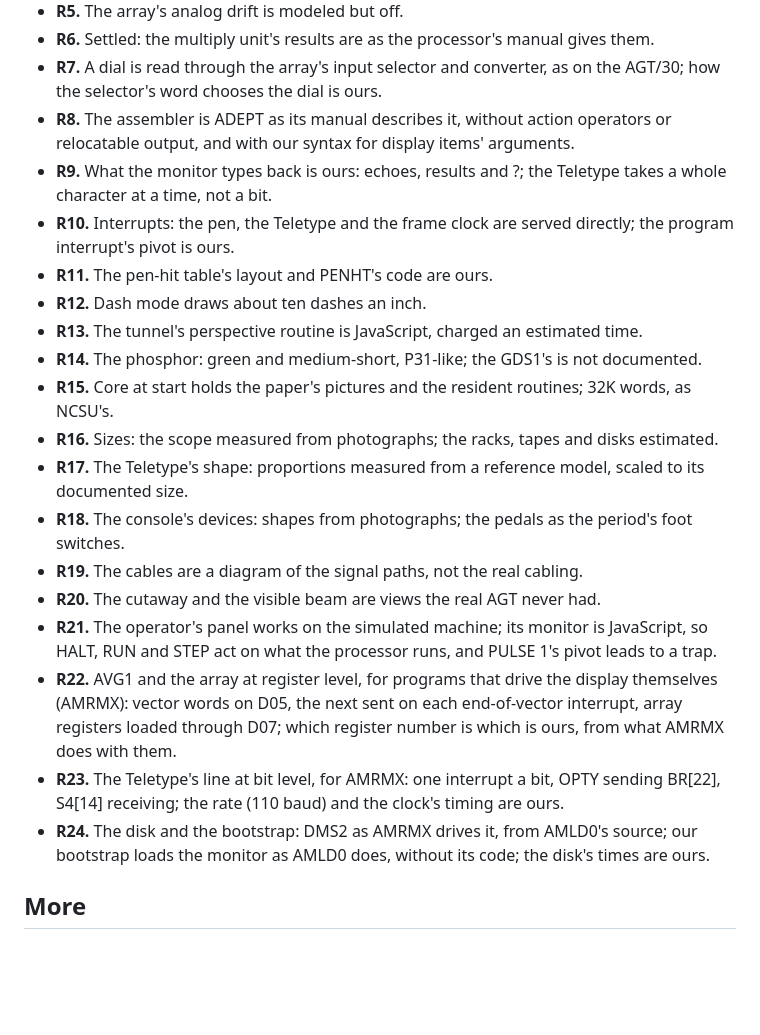
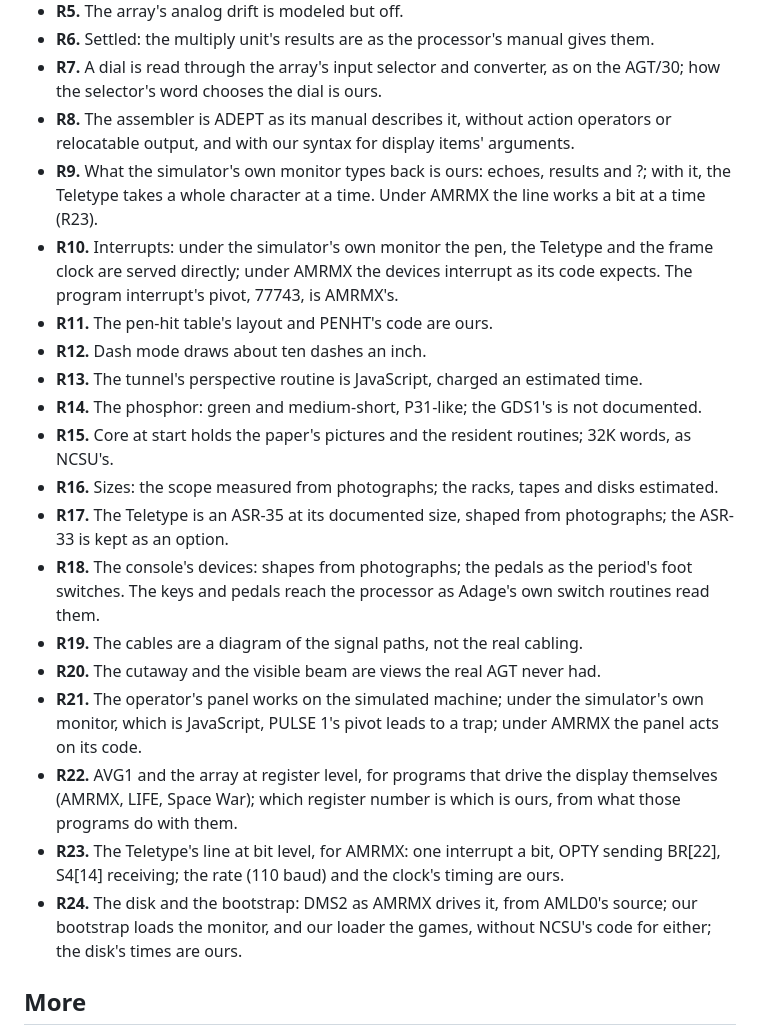
Before and after one commit to wixette/agt30-simulator, a Markdown page: README.md, the part around one of its changes. Rendered like a GitHub page; blank space fills up the shorter version.

```diff
--- a/README.md
+++ b/README.md
@@ -95,22 +99,22 @@ Much of the AGT is documented, but not all of it. Where the documents stop, the
 - **R6.** Settled: the multiply unit's results are as the processor's manual gives them.
 - **R7.** A dial is read through the array's input selector and converter, as on the AGT/30; how the selector's word chooses the dial is ours.
 - **R8.** The assembler is ADEPT as its manual describes it, without action operators or relocatable output, and with our syntax for display items' arguments.
-- **R9.** What the monitor types back is ours: echoes, results and ?; the Teletype takes a whole character at a time, not a bit.
-- **R10.** Interrupts: the pen, the Teletype and the frame clock are served directly; the program interrupt's pivot is ours.
+- **R9.** What the simulator's own monitor types back is ours: echoes, results and ?; with it, the Teletype takes a whole character at a time. Under AMRMX the line works a bit at a time (R23).
+- **R10.** Interrupts: under the simulator's own monitor the pen, the Teletype and the frame clock are served directly; under AMRMX the devices interrupt as its code expects. The program interrupt's pivot, 77743, is AMRMX's.
 - **R11.** The pen-hit table's layout and PENHT's code are ours.
 - **R12.** Dash mode draws about ten dashes an inch.
 - **R13.** The tunnel's perspective routine is JavaScript, charged an estimated time.
 - **R14.** The phosphor: green and medium-short, P31-like; the GDS1's is not documented.
 - **R15.** Core at start holds the paper's pictures and the resident routines; 32K words, as NCSU's.
 - **R16.** Sizes: the scope measured from photographs; the racks, tapes and disks estimated.
-- **R17.** The Teletype's shape: proportions measured from a reference model, scaled to its documented size.
-- **R18.** The console's devices: shapes from photographs; the pedals as the period's foot switches.
+- **R17.** The Teletype is an ASR-35 at its documented size, shaped from photographs; the ASR-33 is kept as an option.
+- **R18.** The console's devices: shapes from photographs; the pedals as the period's foot switches. The keys and pedals reach the processor as Adage's own switch routines read them.
 - **R19.** The cables are a diagram of the signal paths, not the real cabling.
 - **R20.** The cutaway and the visible beam are views the real AGT never had.
-- **R21.** The operator's panel works on the simulated machine; its monitor is JavaScript, so HALT, RUN and STEP act on what the processor runs, and PULSE 1's pivot leads to a trap.
-- **R22.** AVG1 and the array at register level, for programs that drive the display themselves (AMRMX): vector words on D05, the next sent on each end-of-vector interrupt, array registers loaded through D07; which register number is which is ours, from what AMRMX does with them.
+- **R21.** The operator's panel works on the simulated machine; under the simulator's own monitor, which is JavaScript, PULSE 1's pivot leads to a trap; under AMRMX the panel acts on its code.
+- **R22.** AVG1 and the array at register level, for programs that drive the display themselves (AMRMX, LIFE, Space War); which register number is which is ours, from what those programs do with them.
 - **R23.** The Teletype's line at bit level, for AMRMX: one interrupt a bit, OPTY sending BR[22], S4[14] receiving; the rate (110 baud) and the clock's timing are ours.
-- **R24.** The disk and the bootstrap: DMS2 as AMRMX drives it, from AMLD0's source; our bootstrap loads the monitor as AMLD0 does, without its code; the disk's times are ours.
+- **R24.** The disk and the bootstrap: DMS2 as AMRMX drives it, from AMLD0's source; our bootstrap loads the monitor, and our loader the games, without NCSU's code for either; the disk's times are ours.
 
 ## More
 
```
Also changed, not shown: other parts of README.md (+10 -6 lines), CHANGELOG.md (+20 -9 lines), images/readme/room.jpg, images/readme/screen.jpg, images/readme/tube.jpg, 5 other files.
